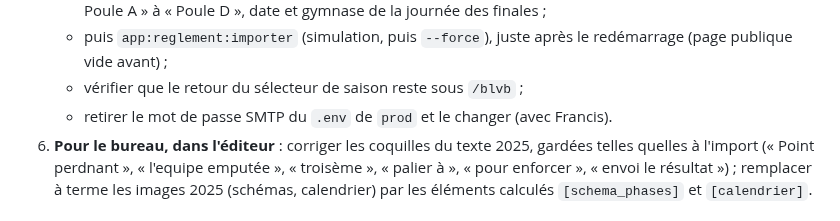
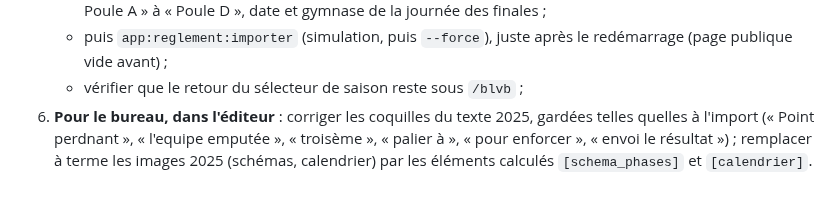
Before and after one commit to amoulin974/blvb, a Markdown page: docs/wizard-saison/reglement.md, the part around the change. Rendered like a GitHub page.

Commit message:
docs : mot de passe smtp retiré des points signalés, déjà changé par francis
Co-Authored-By: Claude Opus 5.5 <noreply@anthropic.com>

```diff
--- a/docs/wizard-saison/reglement.md
+++ b/docs/wizard-saison/reglement.md
@@ -84,7 +84,6 @@ R1 à R5 sont faits et fusionnés dans `main` (22/10/2026). Par ordre de priorit
      journée des finales ;
    - puis `app:reglement:importer` (simulation, puis `--force`), juste après le redémarrage (page publique vide avant) ;
    - vérifier que le retour du sélecteur de saison reste sous `/blvb` ;
-   - retirer le mot de passe SMTP du `.env` de `prod` et le changer (avec Francis).
 6. **Pour le bureau, dans l'éditeur** : corriger les coquilles du texte 2025, gardées telles quelles à l'import (« Point
    perdnant », « l'equipe emputée », « troisème », « palier à », « pour enforcer », « envoi le résultat ») ; remplacer à
    terme les images 2025 (schémas, calendrier) par les éléments calculés `[schema_phases]` et `[calendrier]`.
```
Also changed, not shown: docs/wizard-saison/deploiement-reglement.md (+1 -2 lines), docs/wizard-saison/mail-francis.md (+1 -1 lines).
